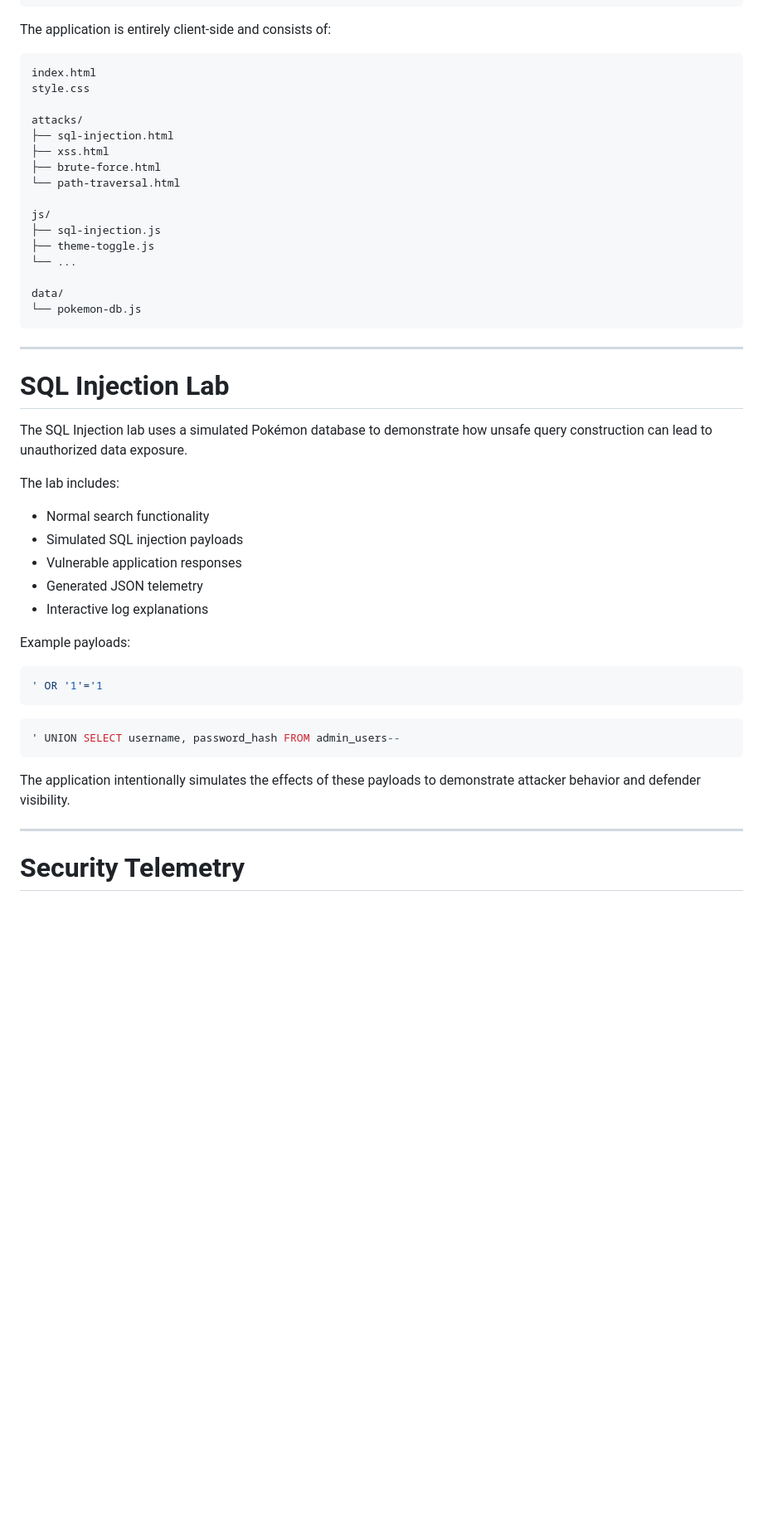
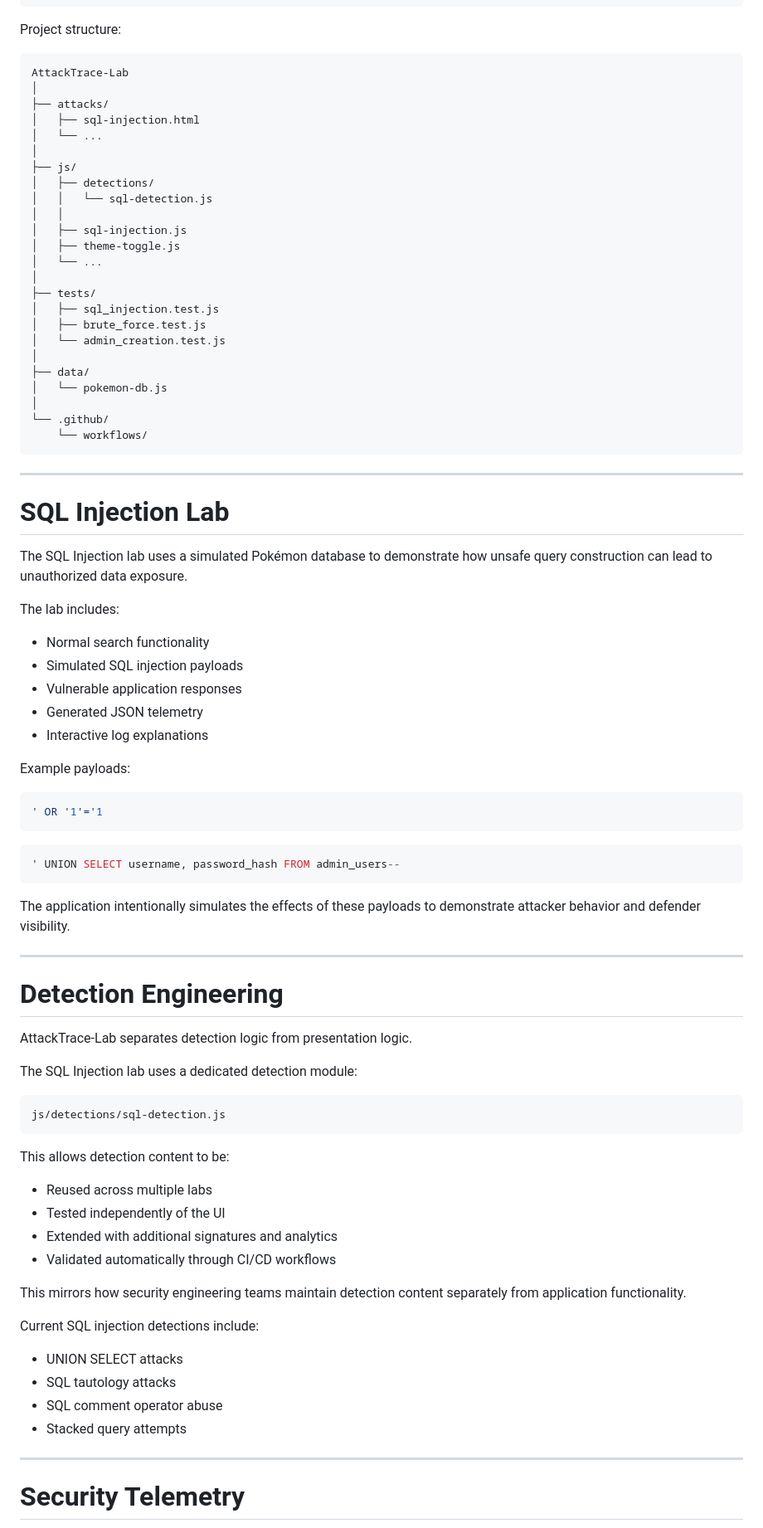
Before and after one commit to PJMSCode/AttackTrace-Lab, a Markdown page: README.md, the part around one of its changes. Shown at 83% size. GitHub-like rendering; blank space fills up the shorter version.

Commit message:
docs: document security-focused CI/CD pipeline and detection architecture

````diff
--- a/README.md
+++ b/README.md
@@ -49,25 +58,33 @@ Detection Logic
 Analyst Explanation
 ```
 
-The application is entirely client-side and consists of:
+Project structure:
 
 ```text
-index.html
-style.css
-
-attacks/
-├── sql-injection.html
-├── xss.html
-├── brute-force.html
-└── path-traversal.html
-
-js/
-├── sql-injection.js
-├── theme-toggle.js
-└── ...
-
-data/
-└── pokemon-db.js
+AttackTrace-Lab
+│
+├── attacks/
+│   ├── sql-injection.html
+│   └── ...
+│
+├── js/
+│   ├── detections/
+│   │   └── sql-detection.js
+│   │
+│   ├── sql-injection.js
+│   ├── theme-toggle.js
+│   └── ...
+│
+├── tests/
+│   ├── sql_injection.test.js
+│   ├── brute_force.test.js
+│   └── admin_creation.test.js
+│
+├── data/
+│   └── pokemon-db.js
+│
+└── .github/
+    └── workflows/
 ```
 
 ---
@@ -78,11 +95,11 @@ The SQL Injection lab uses a simulated Pokémon database to demonstrate how unsa
 
 The lab includes:
 
-- Normal search functionality
-- Simulated SQL injection payloads
-- Vulnerable application responses
-- Generated JSON telemetry
-- Interactive log explanations
+* Normal search functionality
+* Simulated SQL injection payloads
+* Vulnerable application responses
+* Generated JSON telemetry
+* Interactive log explanations
 
 Example payloads:
 
@@ -95,6 +112,34 @@ Example payloads:
 ```
 
 The application intentionally simulates the effects of these payloads to demonstrate attacker behavior and defender visibility.
+
+---
+
+# Detection Engineering
+
+AttackTrace-Lab separates detection logic from presentation logic.
+
+The SQL Injection lab uses a dedicated detection module:
+
+```text
+js/detections/sql-detection.js
+```
+
+This allows detection content to be:
+
+* Reused across multiple labs
+* Tested independently of the UI
+* Extended with additional signatures and analytics
+* Validated automatically through CI/CD workflows
+
+This mirrors how security engineering teams maintain detection content separately from application functionality.
+
+Current SQL injection detections include:
+
+* UNION SELECT attacks
+* SQL tautology attacks
+* SQL comment operator abuse
+* Stacked query attempts
 
 ---
 
````
Also changed, not shown: other parts of README.md (+130 -68 lines).
